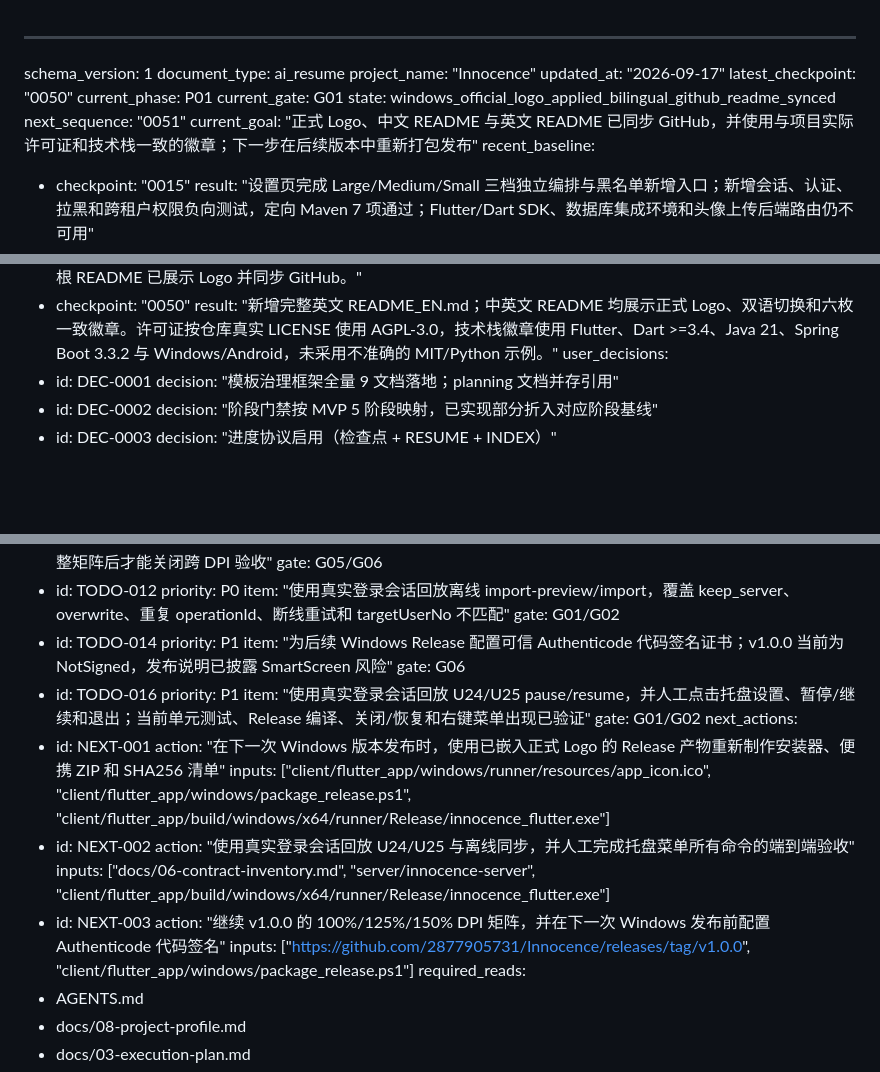
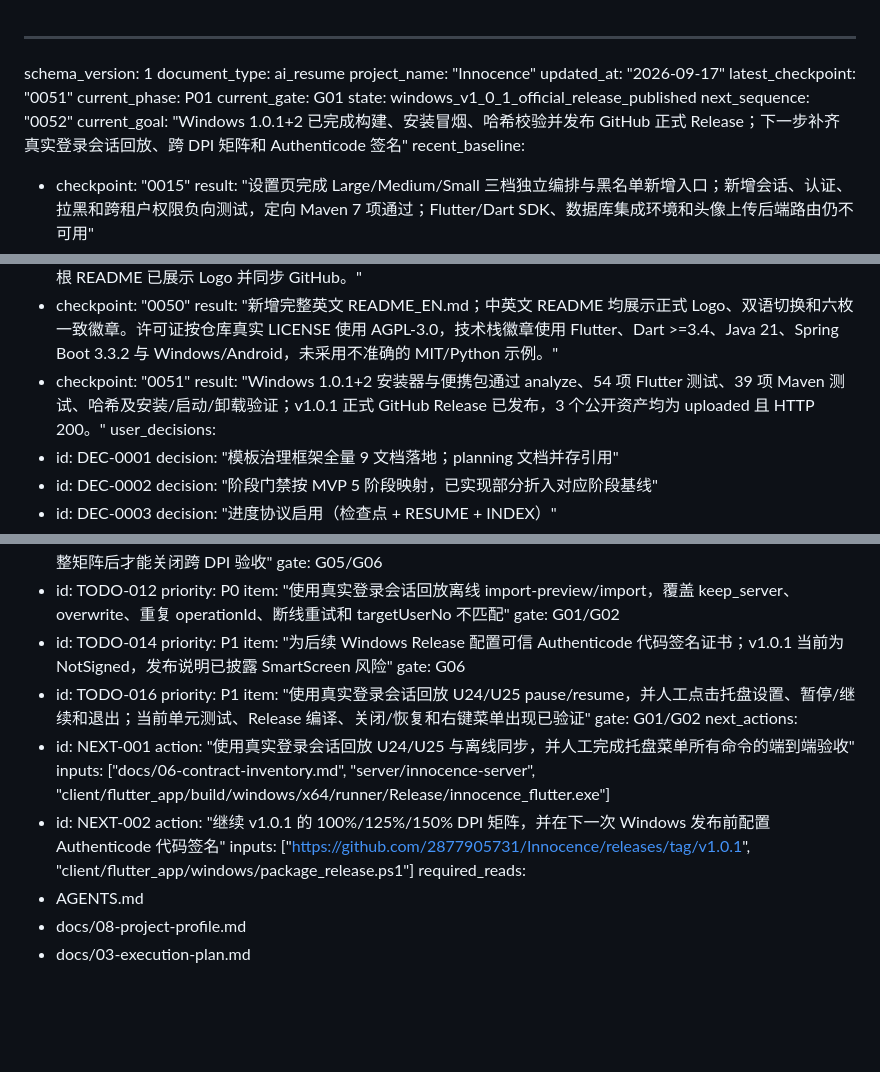
Before and after one commit to 2877905731/Innocence, a Markdown page: progress/0000__AI-RESUME.md, 3 parts joined by grey strips. GitHub-like rendering; blank space fills up the shorter version.

```diff
--- a/progress/0000__AI-RESUME.md
+++ b/progress/0000__AI-RESUME.md
@@ -3,12 +3,12 @@ schema_version: 1
 document_type: ai_resume
 project_name: "Innocence"
 updated_at: "2026-09-17"
-latest_checkpoint: "0050"
+latest_checkpoint: "0051"
 current_phase: P01
 current_gate: G01
-state: windows_official_logo_applied_bilingual_github_readme_synced
-next_sequence: "0051"
-current_goal: "正式 Logo、中文 README 与英文 README 已同步 GitHub，并使用与项目实际许可证和技术栈一致的徽章；下一步在后续版本中重新打包发布"
+state: windows_v1_0_1_official_release_published
+next_sequence: "0052"
+current_goal: "Windows 1.0.1+2 已完成构建、安装冒烟、哈希校验并发布 GitHub 正式 Release；下一步补齐真实登录会话回放、跨 DPI 矩阵和 Authenticode 签名"
 recent_baseline:
   - checkpoint: "0015"
     result: "设置页完成 Large/Medium/Small 三档独立编排与黑名单新增入口；新增会话、认证、拉黑和跨租户权限负向测试，定向 Maven 7 项通过；Flutter/Dart SDK、数据库集成环境和头像上传后端路由仍不可用"
@@ -70,6 +70,8 @@ recent_baseline:
     result: "正式 Logo 已转换为含 16/20/24/32/40/48/64/128/256 九档的 Windows ICO；16–48 使用同源放大主标，64–256 保留完整字标；Release 构建成功且从 EXE 提取的新图标为 32×32、角点透明，根 README 已展示 Logo 并同步 GitHub。"
   - checkpoint: "0050"
     result: "新增完整英文 README_EN.md；中英文 README 均展示正式 Logo、双语切换和六枚一致徽章。许可证按仓库真实 LICENSE 使用 AGPL-3.0，技术栈徽章使用 Flutter、Dart >=3.4、Java 21、Spring Boot 3.3.2 与 Windows/Android，未采用不准确的 MIT/Python 示例。"
+  - checkpoint: "0051"
+    result: "Windows 1.0.1+2 安装器与便携包通过 analyze、54 项 Flutter 测试、39 项 Maven 测试、哈希及安装/启动/卸载验证；v1.0.1 正式 GitHub Release 已发布，3 个公开资产均为 uploaded 且 HTTP 200。"
 user_decisions:
   - id: DEC-0001
     decision: "模板治理框架全量 9 文档落地；planning 文档并存引用"
@@ -162,7 +164,7 @@ unfinished:
     gate: G01/G02
   - id: TODO-014
     priority: P1
-    item: "为后续 Windows Release 配置可信 Authenticode 代码签名证书；v1.0.0 当前为 NotSigned，发布说明已披露 SmartScreen 风险"
+    item: "为后续 Windows Release 配置可信 Authenticode 代码签名证书；v1.0.1 当前为 NotSigned，发布说明已披露 SmartScreen 风险"
     gate: G06
   - id: TODO-016
     priority: P1
@@ -170,14 +172,11 @@ unfinished:
     gate: G01/G02
 next_actions:
   - id: NEXT-001
-    action: "在下一次 Windows 版本发布时，使用已嵌入正式 Logo 的 Release 产物重新制作安装器、便携 ZIP 和 SHA256 清单"
-    inputs: ["client/flutter_app/windows/runner/resources/app_icon.ico", "client/flutter_app/windows/package_release.ps1", "client/flutter_app/build/windows/x64/runner/Release/innocence_flutter.exe"]
-  - id: NEXT-002
     action: "使用真实登录会话回放 U24/U25 与离线同步，并人工完成托盘菜单所有命令的端到端验收"
     inputs: ["docs/06-contract-inventory.md", "server/innocence-server", "client/flutter_app/build/windows/x64/runner/Release/innocence_flutter.exe"]
-  - id: NEXT-003
-    action: "继续 v1.0.0 的 100%/125%/150% DPI 矩阵，并在下一次 Windows 发布前配置 Authenticode 代码签名"
-    inputs: ["https://github.com/2877905731/Innocence/releases/tag/v1.0.0", "client/flutter_app/windows/package_release.ps1"]
+  - id: NEXT-002
+    action: "继续 v1.0.1 的 100%/125%/150% DPI 矩阵，并在下一次 Windows 发布前配置 Authenticode 代码签名"
+    inputs: ["https://github.com/2877905731/Innocence/releases/tag/v1.0.1", "client/flutter_app/windows/package_release.ps1"]
 required_reads:
   - AGENTS.md
   - docs/08-project-profile.md
```
Also changed, not shown: progress/0051__20260917__P01__DONE__windows-v1.0.1-release-published.md (added, +68 -0 lines), progress/INDEX.md (+7 -0 lines).
